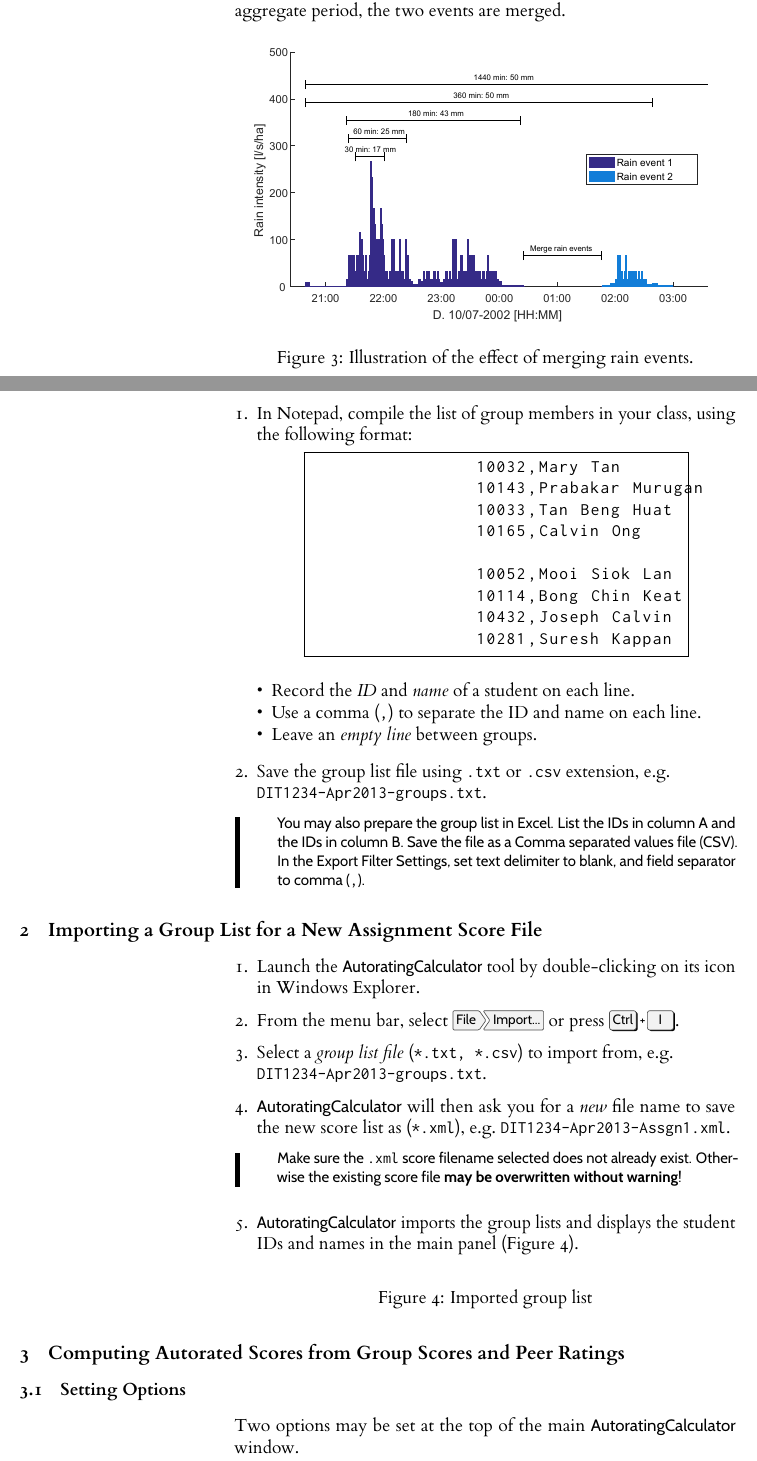
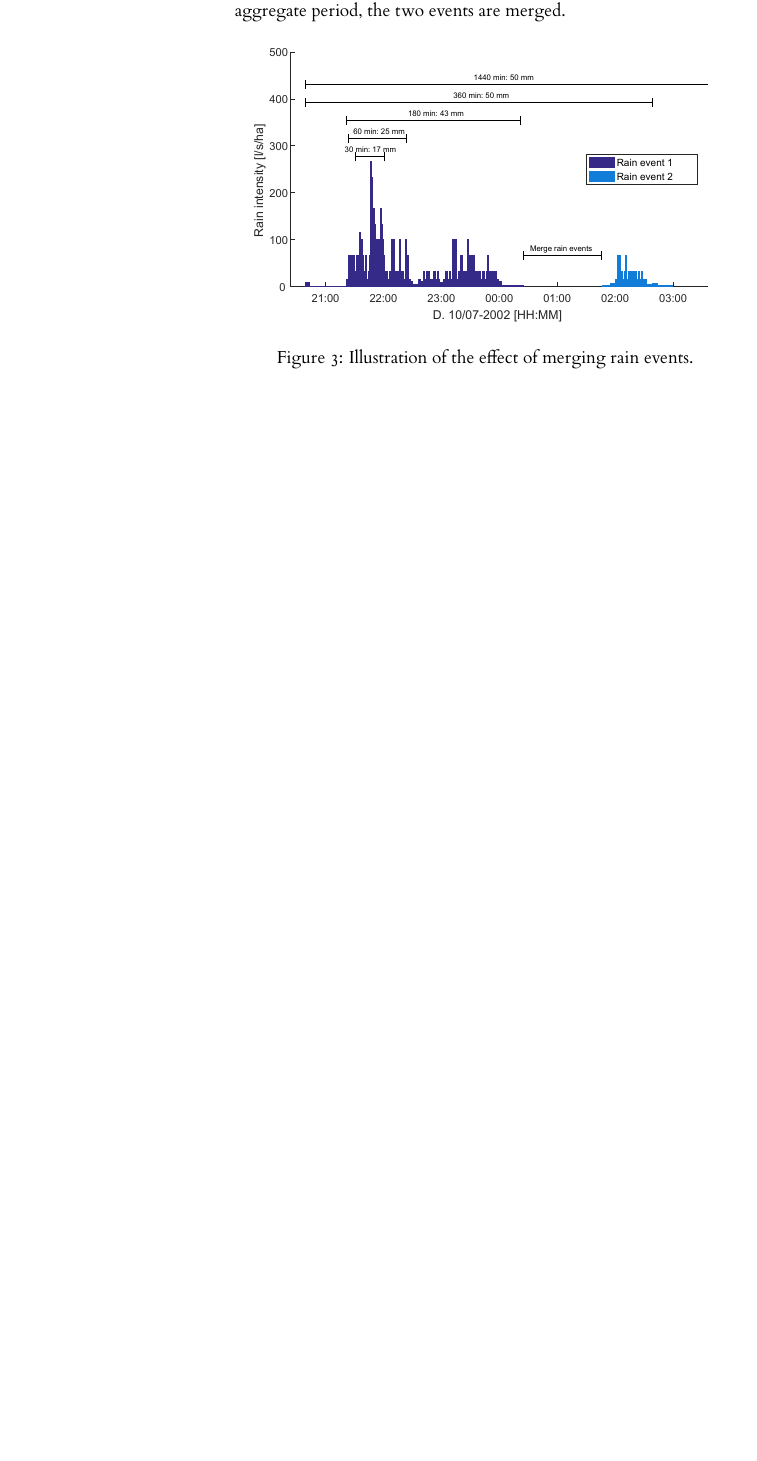
Before and after one commit to enielsen93/enielsen93, a LaTeX document (LTS/Long Term Statistics/Guide/User Guide.tex): two parts of pages 7 and 8 of 10 before the commit and part of page 6 of 6 after it, the two joined at a grey line, cut so that both start at the same text, the shorter picture padded with empty space. The pictures show the PDF file LTS/Long Term Statistics/Guide/User Guide.pdf that the author committed with the source.

Commit message:
ug update

```diff
--- a/LTS/Long Term Statistics/Guide/User Guide.tex
+++ b/LTS/Long Term Statistics/Guide/User Guide.tex
@@ -171,70 +171,3 @@ For a time series with a total duration of 10 years, with 6 selected time aggreg
 			\includegraphics[scale=0.7]{RainEventPatterns.pdf}
 			\caption{Illustration of the effect of merging rain events.}\label{fig:RainEventPatterns}
 		\end{figure}
-	\newpage
-	\newpage
-
-
-	\begin{enumerate}
-		\item In Notepad, compile the list of group members in your class, using the following format:
-
-		\begin{lstlisting}
-		10032,Mary Tan
-		10143,Prabakar Murugan
-		10033,Tan Beng Huat
-		10165,Calvin Ong
-
-		10052,Mooi Siok Lan
-		10114,Bong Chin Keat
-		10432,Joseph Calvin
-		10281,Suresh Kappan
-		\end{lstlisting}
-
-		\begin{itemize}[noitemsep]
-			\item Record the \emph{ID} and \emph{name} of a student on each line.
-			\item Use a comma (\texttt{,}) to separate the ID and name on each line.
-			\item Leave an \emph{empty line} between groups.
-		\end{itemize}
-
-		\item Save the group list file using \texttt{.txt} or \texttt{.csv} extension, e.g.\\\texttt{DIT1234-Apr2013-groups.txt}.
-
-		\medskip
-
-		\begin{leftbar}
-			You may also prepare the group list in Excel. List the IDs in column A and the IDs in column B. Save the file as a Comma separated values file (CSV). In the Export Filter Settings, set text delimiter to blank, and field separator to comma (\texttt{,}).
-		\end{leftbar}
-
-	\end{enumerate}
-
-	\section{Importing a Group List for a New Assignment Score File}
-
-	\begin{enumerate}
-		\item Launch the \AutoCalc\ tool by double-clicking on its icon in Windows Explorer.
-		\item From the menu bar, select \menu{File>Import...} or press \keys{Ctrl+I}.
-		\item Select a \emph{group list file} (\texttt{*.txt, *.csv}) to import from, e.g.\\\texttt{DIT1234-Apr2013-groups.txt}.
-		\item \AutoCalc\ will then ask you for a \emph{new} file name to save the new score list as (\texttt{*.xml}), e.g.~\texttt{DIT1234-Apr2013-Assgn1.xml}.
-
-
-		\medskip
-
-		\begin{leftbar}
-			Make sure the \texttt{.xml} score filename selected does not already exist. Otherwise the existing score file \textbf{may be overwritten without warning}!
-		\end{leftbar}
-
-		\medskip
-
-		\item \AutoCalc\ imports the group lists and displays the student IDs and names in the main panel (Figure~\ref{fig:grouplist}).
-
-		\begin{figure}[hbt!]\centering
-%			\includegraphics[width=\textwidth]{grouplist}
-			\caption{Imported group list}\label{fig:grouplist}
-		\end{figure}
-	\end{enumerate}
-
-	\section{Computing Autorated Scores from Group Scores and Peer Ratings}
-
-	\subsection{Setting Options}
-
-	Two options may be set at the top of the main \AutoCalc{} window.
-
-	\begin{itemize}
@@ -246 +173,0 @@ For a time series with a total duration of 10 years, with 6 selected time aggreg
-	\end{itemize}
@@ -258,5 +173,0 @@ For a time series with a total duration of 10 years, with 6 selected time aggreg
-	\begin{enumerate}
-		\begin{figure}[hbt!]
-%			\includegraphics[width=\textwidth]{scorewindow}
-			\caption{Peer Ratings Window}
-		\end{figure}
@@ -273,6 +173,0 @@ For a time series with a total duration of 10 years, with 6 selected time aggreg
-		\end{figure}
-
-	\end{enumerate}
-
-	\subsection{Computing Autorated Scores}
-	\begin{enumerate}
@@ -285,14 +173,0 @@ For a time series with a total duration of 10 years, with 6 selected time aggreg
-		\end{figure}
-
-	\end{enumerate}
-
-	\section{Opening Existing Assignment Score File}
-	You may open an existing assignment score file (\texttt{*.xml}) to inspect scores, as well as to change settings and recalculate scores.
-	\begin{enumerate}
-		\item To open an existing score file, access the menu item \menu{File>Open\ldots} or press \keys{Ctrl+O}.
-		\item Locate and select the \texttt{*.xml} file to open.
-	\end{enumerate}
-
-	\section{Exporting Data for Excel}
-	The autorated scores can be exported for further processing in Excel.
-	\begin{enumerate}
```
Also changed, not shown: LTS/Long Term Statistics/Guide/User Guide.pdf, LTS/Long Term Statistics/Guide/User Guide.tex (47 more changed lines), 6 other files.
